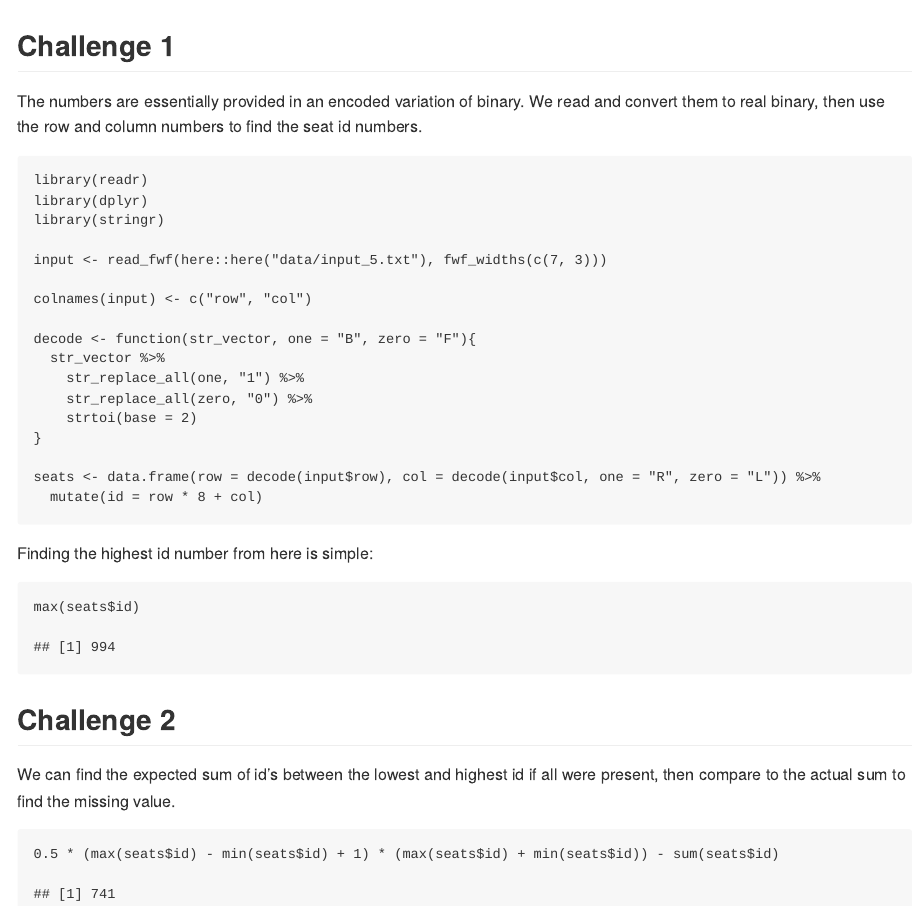
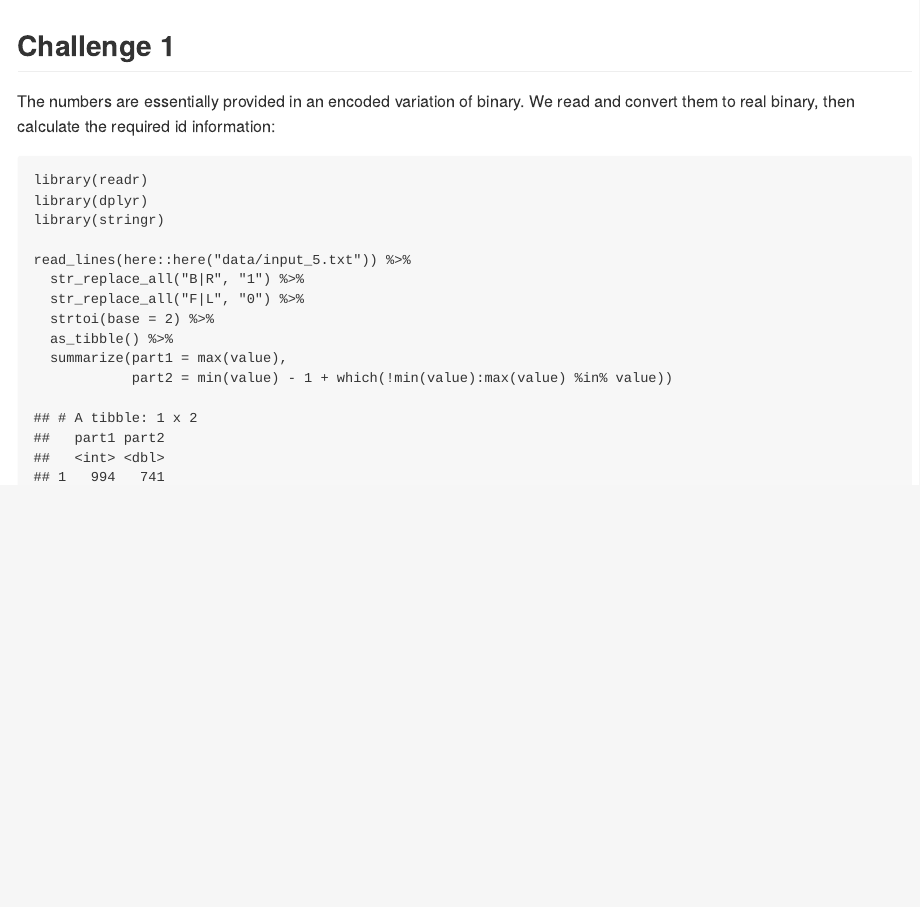
Before and after one commit to rdboyes/adventofcode2020, an R Markdown document (solutions/5/day5.Rmd): the page in a window 1100 px wide, from its top. The pictures show the output file solutions/5/day5.md that the author committed with the source, drawn offline in the style of GitHub.

Commit message:
better day 5 solution

````diff
--- a/solutions/5/day5.Rmd
+++ b/solutions/5/day5.Rmd
@@ -11,38 +11,18 @@ knitr::opts_chunk$set(warning = FALSE)
 
 ## Challenge 1
 
-The numbers are essentially provided in an encoded variation of binary. We read and convert them to real binary, then use the row and column numbers to find the seat id numbers.
+The numbers are essentially provided in an encoded variation of binary. We read and convert them to real binary, then calculate the required id information:
 
 ```{r}
 library(readr)
 library(dplyr)
 library(stringr)
 
-input <- read_fwf(here::here("data/input_5.txt"), fwf_widths(c(7, 3)))
-
-colnames(input) <- c("row", "col")
-
-decode <- function(str_vector, one = "B", zero = "F"){
-  str_vector %>%
-    str_replace_all(one, "1") %>%
-    str_replace_all(zero, "0") %>%
-    strtoi(base = 2)
-}
-
-seats <- data.frame(row = decode(input$row), col = decode(input$col, one = "R", zero = "L")) %>%
-  mutate(id = row * 8 + col)
+read_lines(here::here("data/input_5.txt")) %>%
+  str_replace_all("B|R", "1") %>%
+  str_replace_all("F|L", "0") %>%
+  strtoi(base = 2) %>%
+  as_tibble() %>%
+  summarize(part1 = max(value),
+            part2 = min(value) - 1 + which(!min(value):max(value) %in% value))
 ```
-
-Finding the highest id number from here is simple:
-
-```{r}
-max(seats$id)
-```
-
-## Challenge 2
-
-We can find the expected sum of id's between the lowest and highest id if all were present, then compare to the actual sum to find the missing value.
-
-```{r}
-0.5 * (max(seats$id) - min(seats$id) + 1) * (max(seats$id) + min(seats$id)) - sum(seats$id)
-```
````
Also changed, not shown: README.Rmd (+2 -0 lines), README.md, solutions/5/day5.md.
